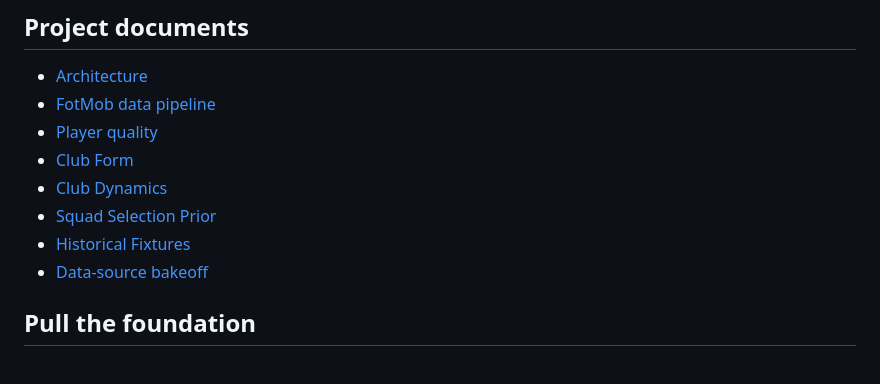
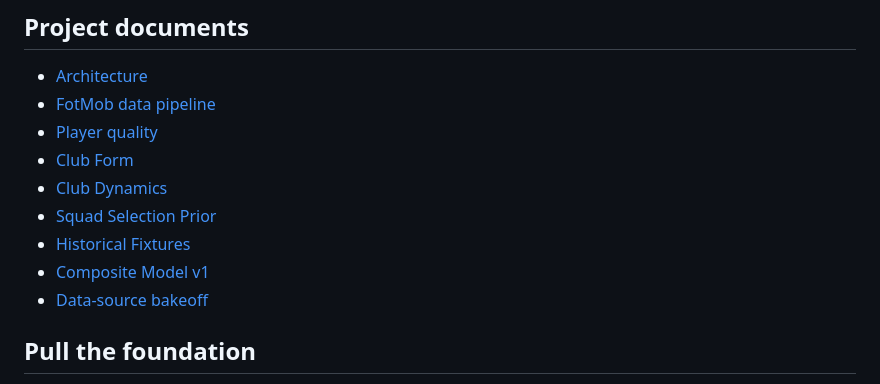
Before and after one commit to Sebihotspur/Clubalpha, a Markdown page: README.md, the part around the change. Drawn GitHub-style.

Commit message:
Document minimal composite model v1

```diff
--- a/README.md
+++ b/README.md
@@ -20,6 +20,7 @@ These foundations combine into a simple Football Intelligence Snapshot for each
 - [Club Dynamics](docs/club-dynamics-spec.md)
 - [Squad Selection Prior](docs/squad-selection-prior-spec.md)
 - [Historical Fixtures](docs/historical-fixtures-spec.md)
+- [Composite Model v1](docs/composite-model-v1.md)
 - [Data-source bakeoff](research/data-source-bakeoff.md)
 
 ## Pull the foundation
```
Also changed, not shown: docs/architecture.md (+5 -0 lines), docs/composite-model-v1.md (added, +191 -0 lines).
